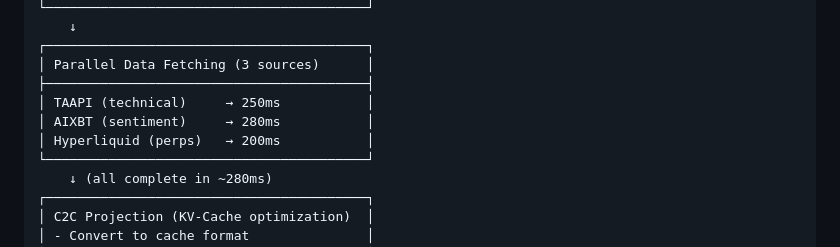
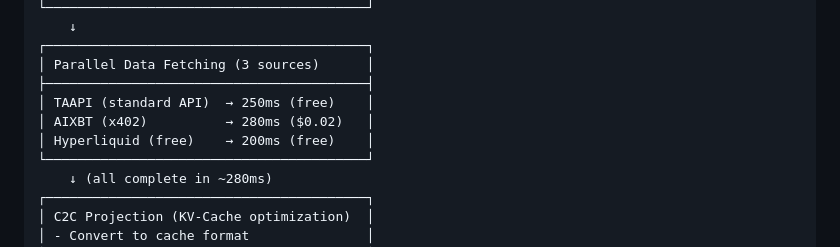
Before and after one commit to taggaverse/vibe-trade, a Markdown page: README.md, the part around the change. Drawn GitHub-style.

Commit message:
Correct documentation: TAAPI is standard API (not x402), only AIXBT and Daydreams Router use x402 payments

```diff
--- a/README.md
+++ b/README.md
@@ -282,9 +282,9 @@ Client Request
 ┌─────────────────────────────────────────┐
 │ Parallel Data Fetching (3 sources)      │
 ├─────────────────────────────────────────┤
-│ TAAPI (technical)     → 250ms           │
-│ AIXBT (sentiment)     → 280ms           │
-│ Hyperliquid (perps)   → 200ms           │
+│ TAAPI (standard API)  → 250ms (free)    │
+│ AIXBT (x402)          → 280ms ($0.02)   │
+│ Hyperliquid (free)    → 200ms (free)    │
 └─────────────────────────────────────────┘
     ↓ (all complete in ~280ms)
 ┌─────────────────────────────────────────┐
```
Also changed, not shown: docs/X402_AUTONOMOUS_PAYMENTS_STUDY.md (+47 -10 lines).
